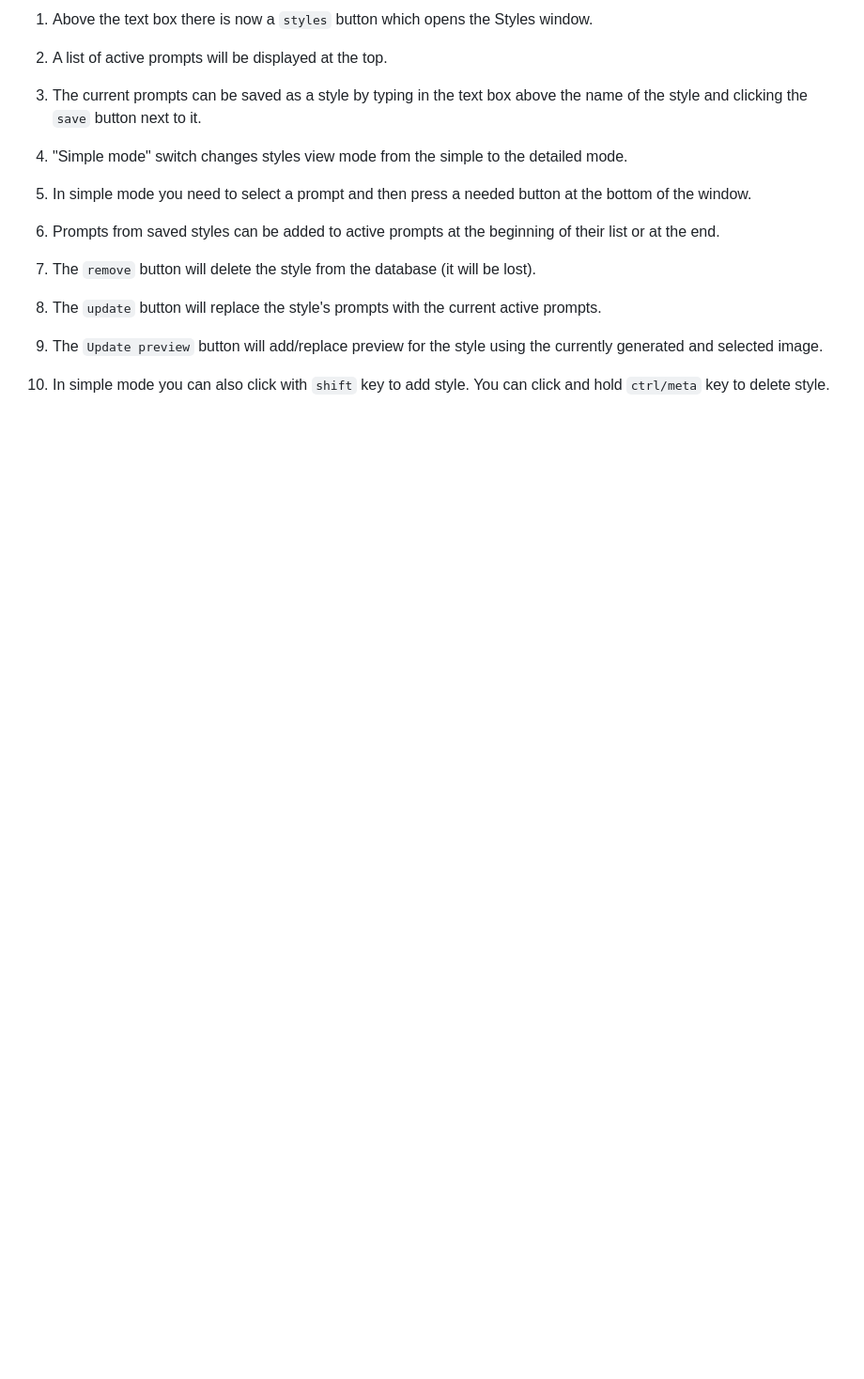
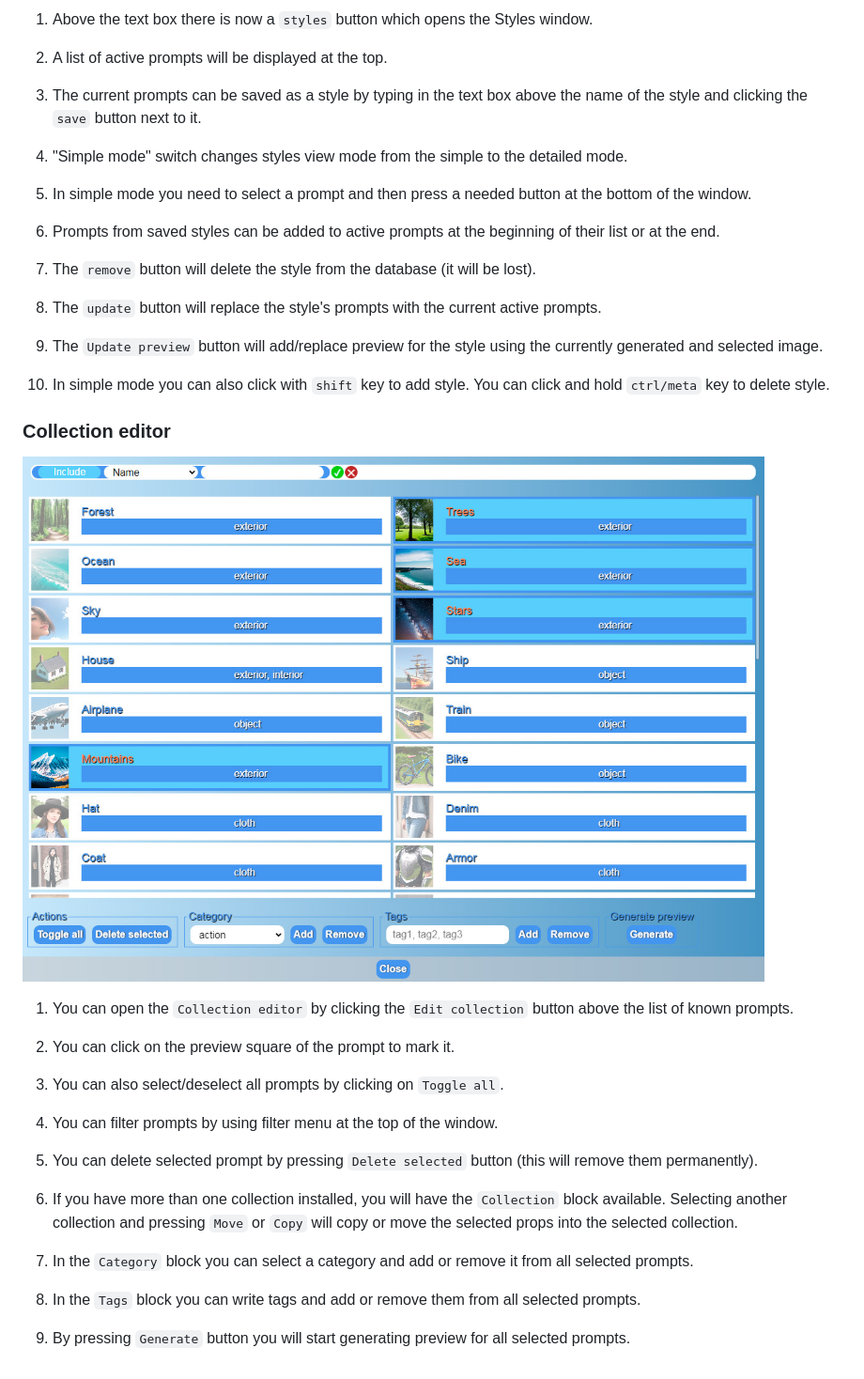
Before and after one commit to AlpacaInTheNight/PromptsBrowser, a Markdown page: README.md, the part around the change printed below. Shown: that part at 94% size. GitHub-like rendering; blank space fills up the shorter version.

Commit message:
Collection editor readme

```diff
--- a/README.md
+++ b/README.md
@@ -98,3 +98,26 @@ The collections server runs on Node.js at the moment.
 1. The `Update preview` button will add/replace preview for the style using the currently generated and selected image.
 
 1. In simple mode you can also click with `shift` key to add style. You can click and hold `ctrl/meta` key to delete style.
+
+
+### Collection editor
+
+![](collectionEdit.jpg)
+
+1. You can open the `Collection editor` by clicking the `Edit collection` button above the list of known prompts.
+
+1. You can click on the preview square of the prompt to mark it.
+
+1. You can also select/deselect all prompts by clicking on `Toggle all`.
+
+1. You can filter prompts by using filter menu at the top of the window.
+
+1. You can delete selected prompt by pressing `Delete selected` button (this will remove them permanently).
+
+1. If you have more than one collection installed, you will have the `Collection` block available. Selecting another collection and pressing `Move` or `Copy` will copy or move the selected props into the selected collection.
+
+1. In the `Category` block you can select a category and add or remove it from all selected prompts.
+
+1. In the `Tags` block you can write tags and add or remove them from all selected prompts.
+
+1. By pressing `Generate` button you will start generating preview for all selected prompts.
```
Also changed, not shown: other parts of README.md (+11 -11 lines).
